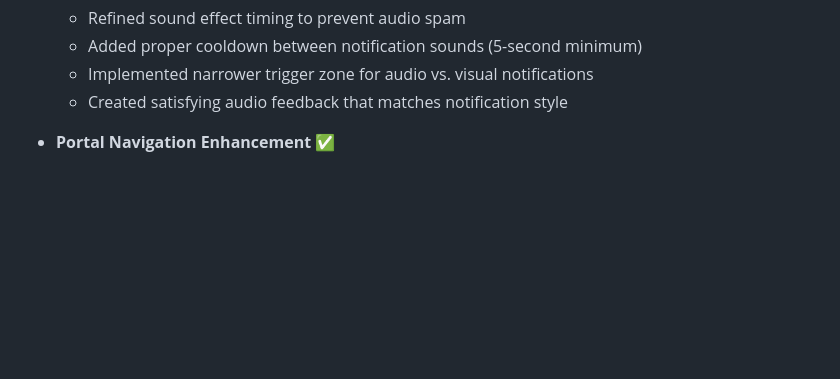
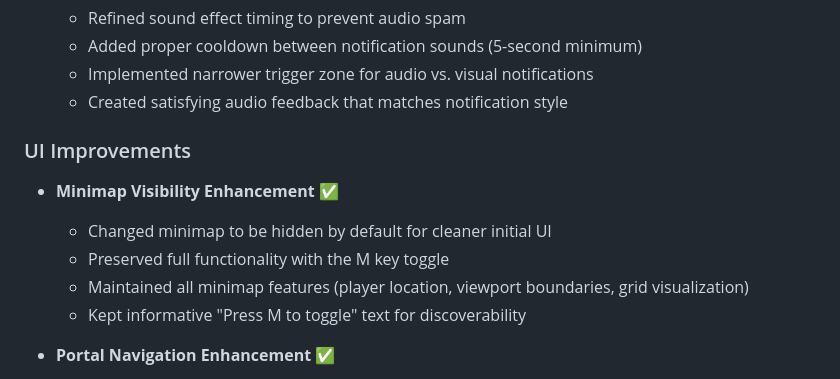
Before and after one commit to AIalchemistART/AIalchemistsLAIR, a Markdown page: docs/PROGRESS_LOG.md, the part around the change. Rendered like a GitHub page; blank space fills up the shorter version.

Commit message:
Update progress log with minimap visibility improvement

```diff
--- a/docs/PROGRESS_LOG.md
+++ b/docs/PROGRESS_LOG.md
@@ -59,6 +59,14 @@ This document provides a chronological record of development activities for the
   - Added proper cooldown between notification sounds (5-second minimum)
   - Implemented narrower trigger zone for audio vs. visual notifications
   - Created satisfying audio feedback that matches notification style
+
+### UI Improvements
+
+- **Minimap Visibility Enhancement** ✅
+  - Changed minimap to be hidden by default for cleaner initial UI
+  - Preserved full functionality with the M key toggle
+  - Maintained all minimap features (player location, viewport boundaries, grid visualization)
+  - Kept informative "Press M to toggle" text for discoverability
 
 - **Portal Navigation Enhancement** ✅
   - Updated exit portal to properly add reference parameters
```
